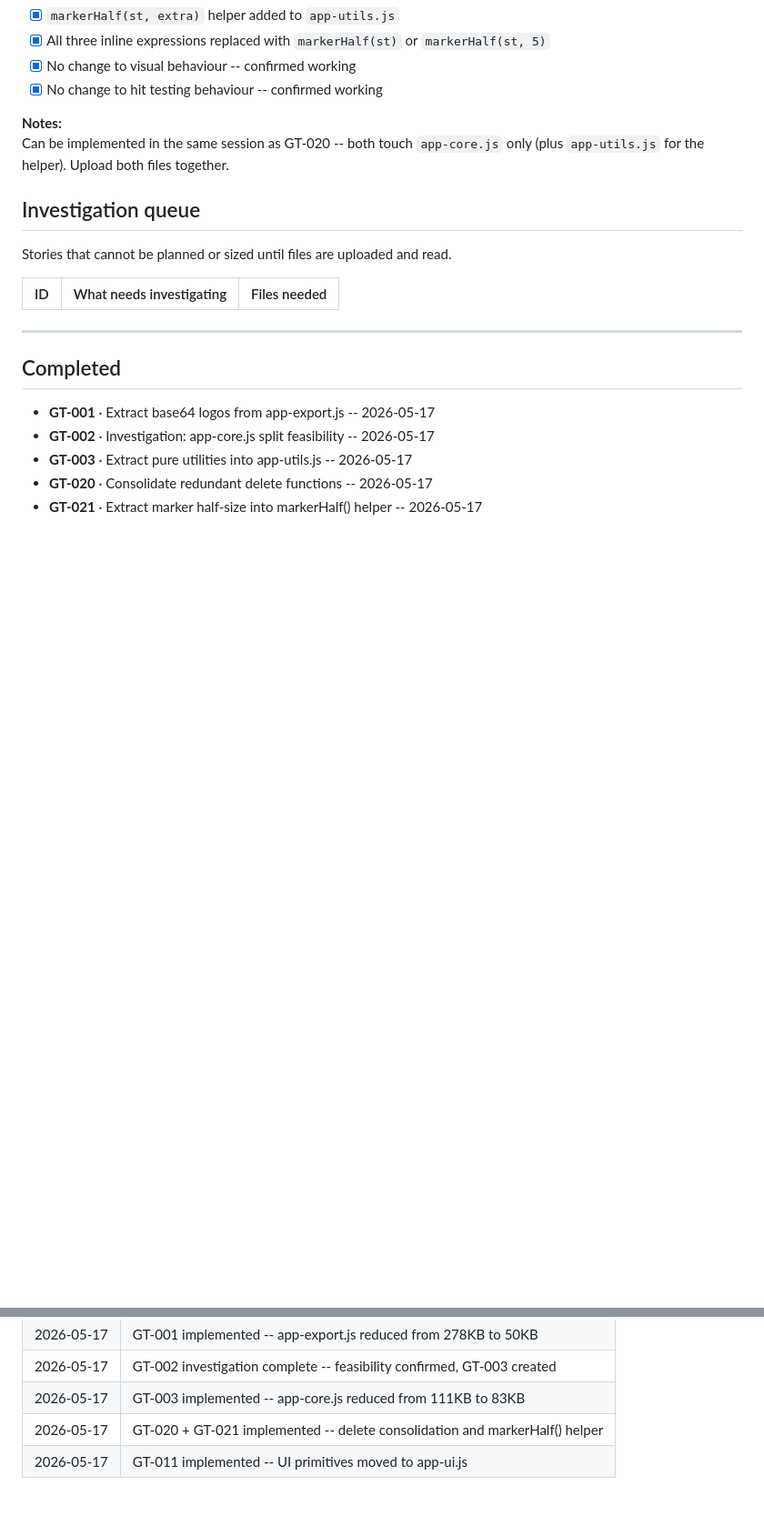
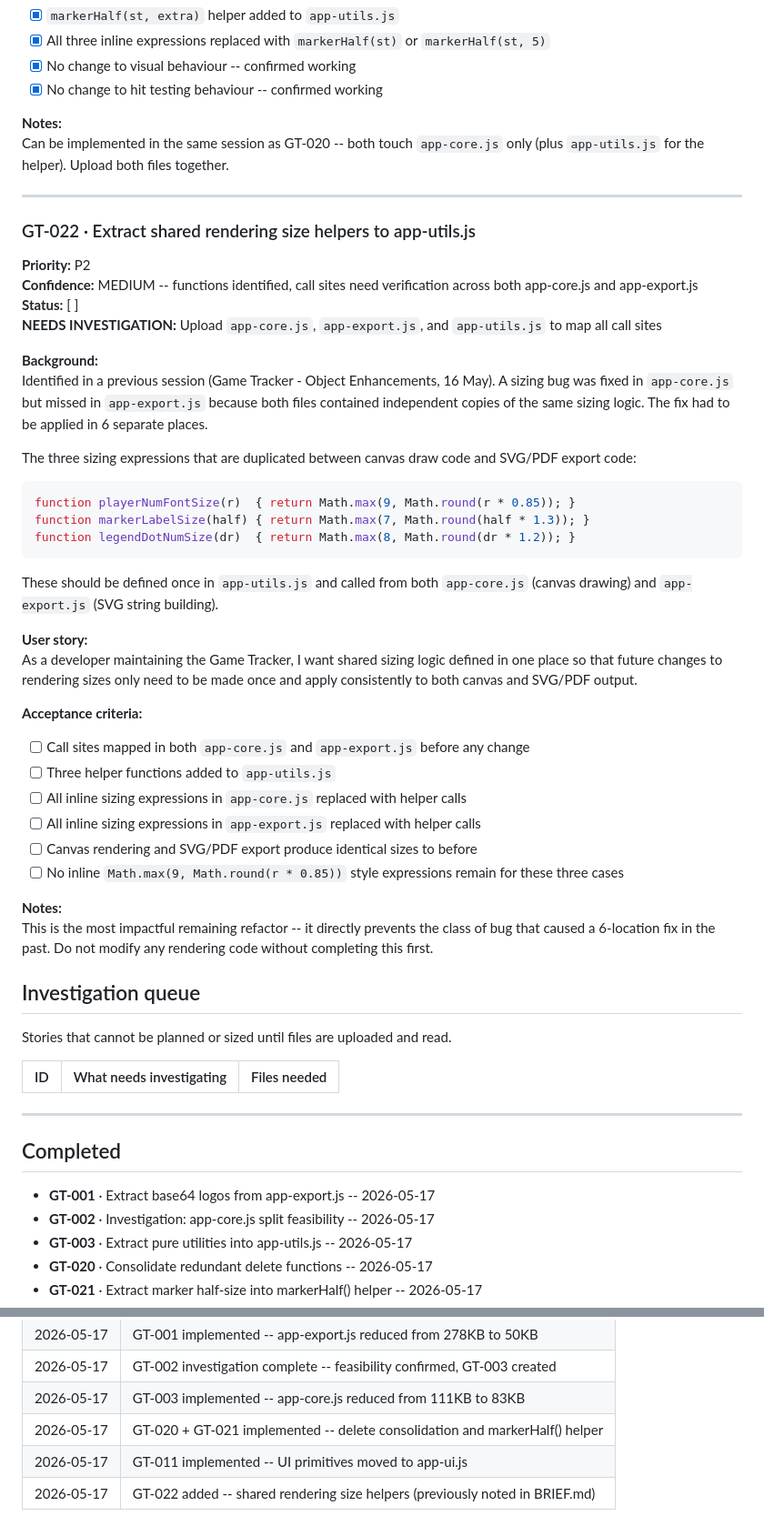
Before and after one commit to mats-create/game-tracker, a Markdown page: BACKLOG.md, 2 parts joined by grey strips. Shown at 91% size. GitHub-like rendering; blank space fills up the shorter version.

````diff
--- a/BACKLOG.md
+++ b/BACKLOG.md
@@ -234,6 +234,42 @@ function markerHalf(st, extra) {
 **Notes:**
 Can be implemented in the same session as GT-020 -- both touch `app-core.js` only (plus `app-utils.js` for the helper). Upload both files together.
 
+---
+
+### GT-022 · Extract shared rendering size helpers to app-utils.js
+
+**Priority:** P2
+**Confidence:** MEDIUM -- functions identified, call sites need verification across both app-core.js and app-export.js
+**Status:** [ ]
+**NEEDS INVESTIGATION:** Upload `app-core.js`, `app-export.js`, and `app-utils.js` to map all call sites
+
+**Background:**
+Identified in a previous session (Game Tracker - Object Enhancements, 16 May). A sizing bug was fixed in `app-core.js` but missed in `app-export.js` because both files contained independent copies of the same sizing logic. The fix had to be applied in 6 separate places.
+
+The three sizing expressions that are duplicated between canvas draw code and SVG/PDF export code:
+
+```js
+function playerNumFontSize(r)  { return Math.max(9, Math.round(r * 0.85)); }
+function markerLabelSize(half) { return Math.max(7, Math.round(half * 1.3)); }
+function legendDotNumSize(dr)  { return Math.max(8, Math.round(dr * 1.2)); }
+```
+
+These should be defined once in `app-utils.js` and called from both `app-core.js` (canvas drawing) and `app-export.js` (SVG string building).
+
+**User story:**
+As a developer maintaining the Game Tracker, I want shared sizing logic defined in one place so that future changes to rendering sizes only need to be made once and apply consistently to both canvas and SVG/PDF output.
+
+**Acceptance criteria:**
+- [ ] Call sites mapped in both `app-core.js` and `app-export.js` before any change
+- [ ] Three helper functions added to `app-utils.js`
+- [ ] All inline sizing expressions in `app-core.js` replaced with helper calls
+- [ ] All inline sizing expressions in `app-export.js` replaced with helper calls
+- [ ] Canvas rendering and SVG/PDF export produce identical sizes to before
+- [ ] No inline `Math.max(9, Math.round(r * 0.85))` style expressions remain for these three cases
+
+**Notes:**
+This is the most impactful remaining refactor -- it directly prevents the class of bug that caused a 6-location fix in the past. Do not modify any rendering code without completing this first.
+
 ## Investigation queue
 
 Stories that cannot be planned or sized until files are uploaded and read.
@@ -265,3 +301,4 @@ Stories that cannot be planned or sized until files are uploaded and read.
 | 2026-05-17 | GT-003 implemented -- app-core.js reduced from 111KB to 83KB |
 | 2026-05-17 | GT-020 + GT-021 implemented -- delete consolidation and markerHalf() helper |
 | 2026-05-17 | GT-011 implemented -- UI primitives moved to app-ui.js |
+| 2026-05-17 | GT-022 added -- shared rendering size helpers (previously noted in BRIEF.md) |
````
